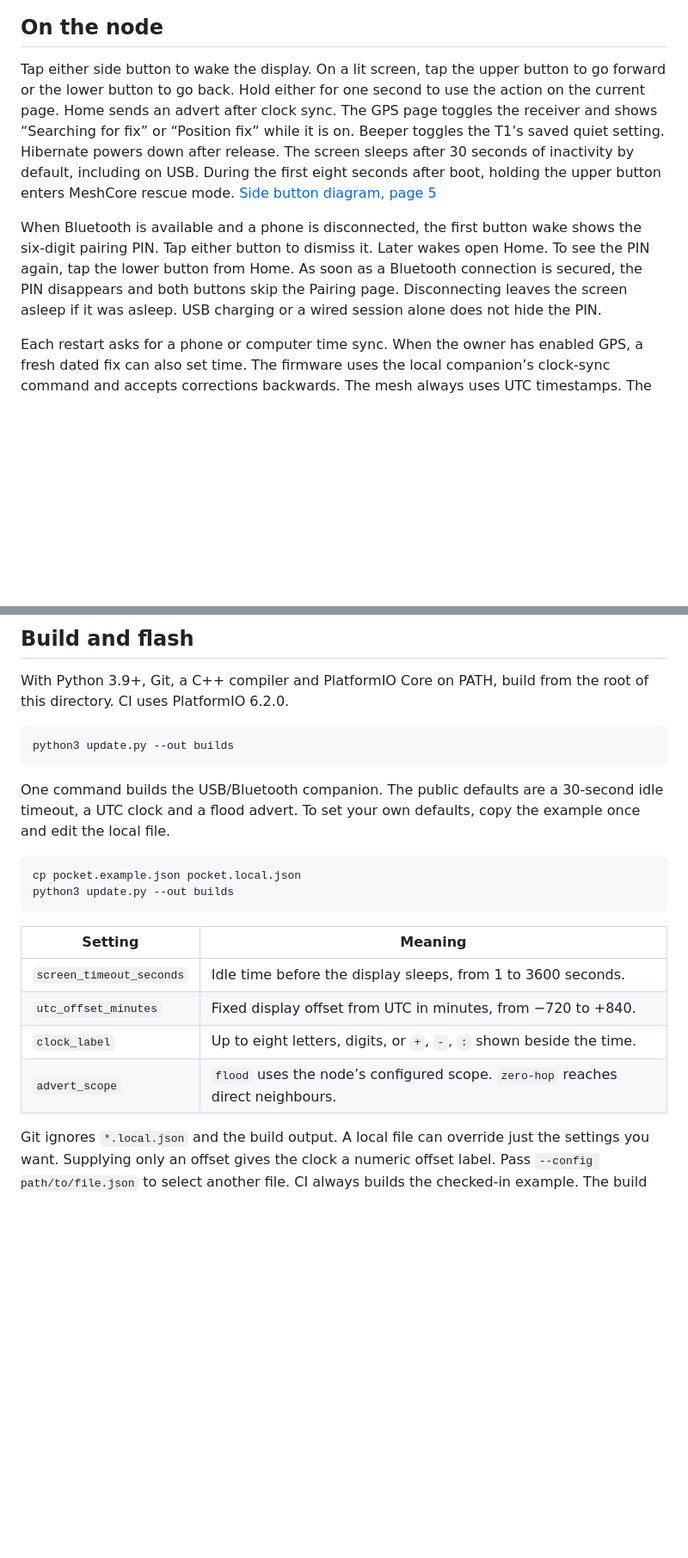
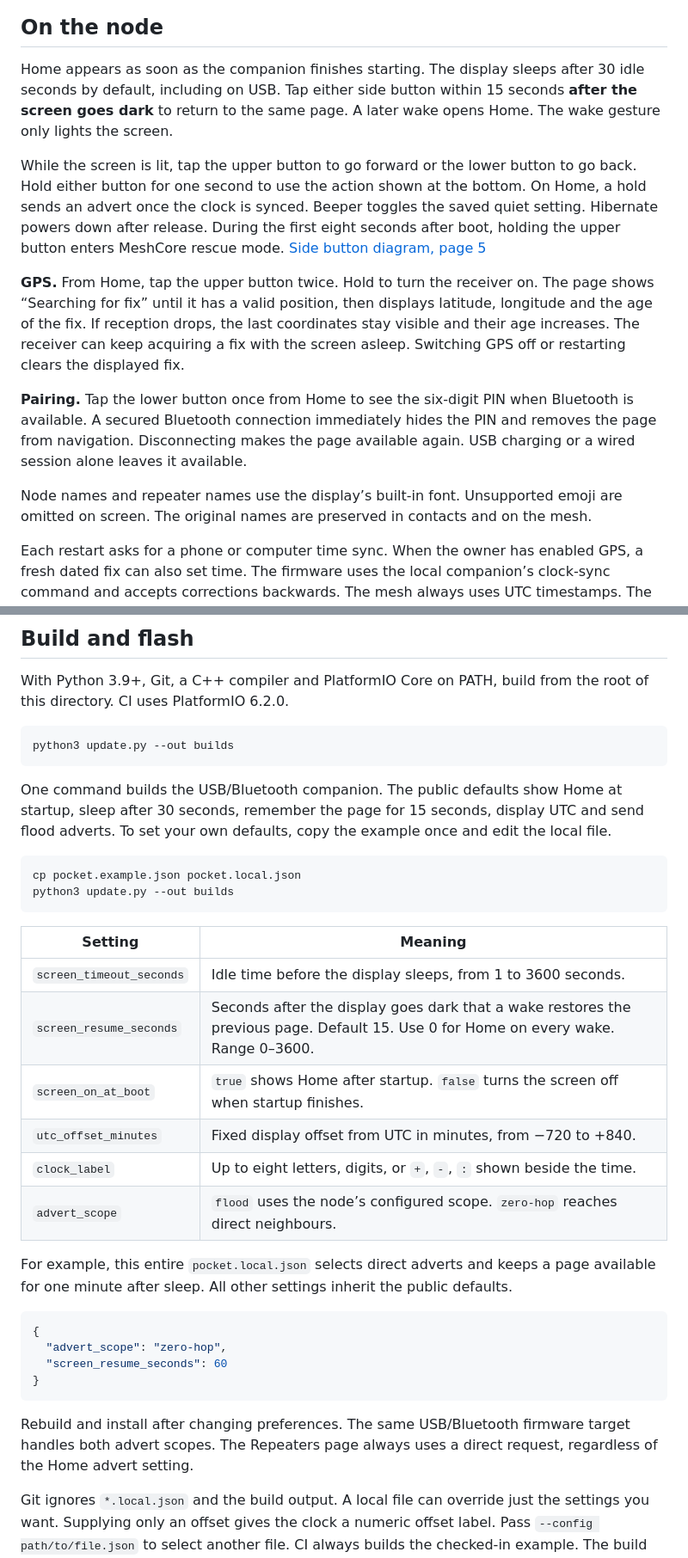
Before and after one commit to benaltair/t1-pocket, a Markdown page: README.md, 2 parts joined by grey strips. Shown at 86% size. GitHub-like rendering; blank space fills up the shorter version.

Commit message:
Show GPS coordinates and restore the T1 page on a quick wake

````diff
--- a/README.md
+++ b/README.md
@@ -16,9 +16,15 @@ One upper tap from Home opens Repeaters. Hold either button there for one nearby
 
 ## On the node
 
-Tap either side button to wake the display. On a lit screen, tap the upper button to go forward or the lower button to go back. Hold either for one second to use the action on the current page. Home sends an advert after clock sync. The GPS page toggles the receiver and shows “Searching for fix” or “Position fix” while it is on. Beeper toggles the T1’s saved quiet setting. Hibernate powers down after release. The screen sleeps after 30 seconds of inactivity by default, including on USB. During the first eight seconds after boot, holding the upper button enters MeshCore rescue mode. [Side button diagram, page 5](https://resource.heltec.cn/download/Mesh_Node_T1/Datasheet/Mesh-Node-T1.pdf#page=5)
+Home appears as soon as the companion finishes starting. The display sleeps after 30 idle seconds by default, including on USB. Tap either side button within 15 seconds **after the screen goes dark** to return to the same page. A later wake opens Home. The wake gesture only lights the screen.
 
-When Bluetooth is available and a phone is disconnected, the first button wake shows the six-digit pairing PIN. Tap either button to dismiss it. Later wakes open Home. To see the PIN again, tap the lower button from Home. As soon as a Bluetooth connection is secured, the PIN disappears and both buttons skip the Pairing page. Disconnecting leaves the screen asleep if it was asleep. USB charging or a wired session alone does not hide the PIN.
+While the screen is lit, tap the upper button to go forward or the lower button to go back. Hold either button for one second to use the action shown at the bottom. On Home, a hold sends an advert once the clock is synced. Beeper toggles the saved quiet setting. Hibernate powers down after release. During the first eight seconds after boot, holding the upper button enters MeshCore rescue mode. [Side button diagram, page 5](https://resource.heltec.cn/download/Mesh_Node_T1/Datasheet/Mesh-Node-T1.pdf#page=5)
+
+**GPS.** From Home, tap the upper button twice. Hold to turn the receiver on. The page shows “Searching for fix” until it has a valid position, then displays latitude, longitude and the age of the fix. If reception drops, the last coordinates stay visible and their age increases. The receiver can keep acquiring a fix with the screen asleep. Switching GPS off or restarting clears the displayed fix.
+
+**Pairing.** Tap the lower button once from Home to see the six-digit PIN when Bluetooth is available. A secured Bluetooth connection immediately hides the PIN and removes the page from navigation. Disconnecting makes the page available again. USB charging or a wired session alone leaves it available.
+
+Node names and repeater names use the display’s built-in font. Unsupported emoji are omitted on screen. The original names are preserved in contacts and on the mesh.
 
 Each restart asks for a phone or computer time sync. When the owner has enabled GPS, a fresh dated fix can also set time. The firmware uses the local companion’s clock-sync command and accepts corrections backwards. The mesh always uses UTC timestamps. The build settings control the clock shown on the display.
 
@@ -32,7 +38,7 @@ With Python 3.9+, Git, a C++ compiler and PlatformIO Core on PATH, build from th
 python3 update.py --out builds
 ```
 
-One command builds the USB/Bluetooth companion. The public defaults are a 30-second idle timeout, a UTC clock and a flood advert. To set your own defaults, copy the example once and edit the local file.
+One command builds the USB/Bluetooth companion. The public defaults show Home at startup, sleep after 30 seconds, remember the page for 15 seconds, display UTC and send flood adverts. To set your own defaults, copy the example once and edit the local file.
 
 ```sh
 cp pocket.example.json pocket.local.json
@@ -42,9 +48,22 @@ python3 update.py --out builds
 | Setting | Meaning |
 | --- | --- |
 | `screen_timeout_seconds` | Idle time before the display sleeps, from 1 to 3600 seconds. |
+| `screen_resume_seconds` | Seconds after the display goes dark that a wake restores the previous page. Default 15. Use 0 for Home on every wake. Range 0–3600. |
+| `screen_on_at_boot` | `true` shows Home after startup. `false` turns the screen off when startup finishes. |
 | `utc_offset_minutes` | Fixed display offset from UTC in minutes, from −720 to +840. |
 | `clock_label` | Up to eight letters, digits, or `+`, `-`, `:` shown beside the time. |
 | `advert_scope` | `flood` uses the node’s configured scope. `zero-hop` reaches direct neighbours. |
+
+For example, this entire `pocket.local.json` selects direct adverts and keeps a page available for one minute after sleep. All other settings inherit the public defaults.
+
+```json
+{
+  "advert_scope": "zero-hop",
+  "screen_resume_seconds": 60
+}
+```
+
+Rebuild and install after changing preferences. The same USB/Bluetooth firmware target handles both advert scopes. The Repeaters page always uses a direct request, regardless of the Home advert setting.
 
 Git ignores `*.local.json` and the build output. A local file can override just the settings you want. Supplying only an offset gives the clock a numeric offset label. Pass `--config path/to/file.json` to select another file. CI always builds the checked-in example. The build produces a UF2, a Nordic application DFU ZIP and a manifest with the upstream commit and SHA-256 values. Dependencies follow the selected upstream release. Manifests identify individual builds.
 
````
Also changed, not shown: other parts of README.md (+1 -1 lines), screen-preview.png, 7 other files.
